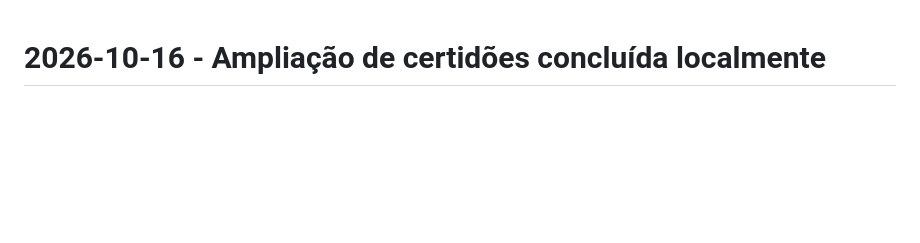
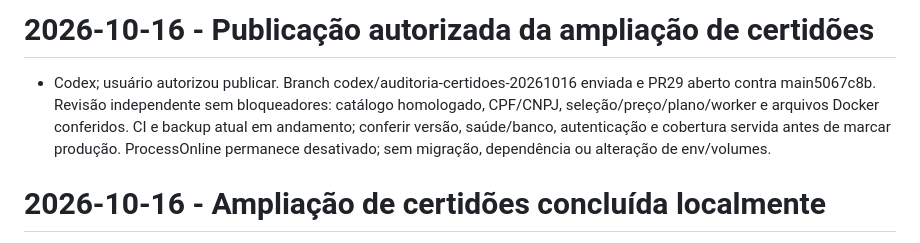
Before and after one commit to SeitiKatsumi/audita, a Markdown page: docs/STATUS.md, the part around the change. Drawn GitHub-style; blank space fills up the shorter version.

Commit message:
Registra autorizacao e preflight da publicacao de certidoes

```diff
--- a/docs/STATUS.md
+++ b/docs/STATUS.md
@@ -1,3 +1,6 @@
+# 2026-10-16 - Publicação autorizada da ampliação de certidões
+- Codex; usuário autorizou publicar. Branch codex/auditoria-certidoes-20261016 enviada e PR29 aberto contra main5067c8b. Revisão independente sem bloqueadores: catálogo homologado, CPF/CNPJ, seleção/preço/plano/worker e arquivos Docker conferidos. CI e backup atual em andamento; conferir versão, saúde/banco, autenticação e cobertura servida antes de marcar produção. ProcessOnline permanece desativado; sem migração, dependência ou alteração de env/volumes.
+
 # 2026-10-16 - Ampliação de certidões concluída localmente
 - Codex; tarefa em codex/auditoria-certidoes-20261016, consolidada na main local sem trocar a branch compartilhada. CPF e CNPJ autorizados pelo usuário para homologação; identidades e PDFs permanecem no armazenamento privado ignorado pelo Git.
 - Cobertura automática: 35 opções TJ para CPF em 12 UFs e 14 para CNPJ em AP, BA, DF, ES, PE e RS. PDFs reais conferidos por documento, nome/razão social, título e UF. Candidatos não entram na seleção, preço ou coleta pública. Portais oficiais das 27 UFs acessíveis como complemento, sem cobrança ou promessa de emissão.
```
Also changed, not shown: docs/deployment.md (+4 -0 lines).
